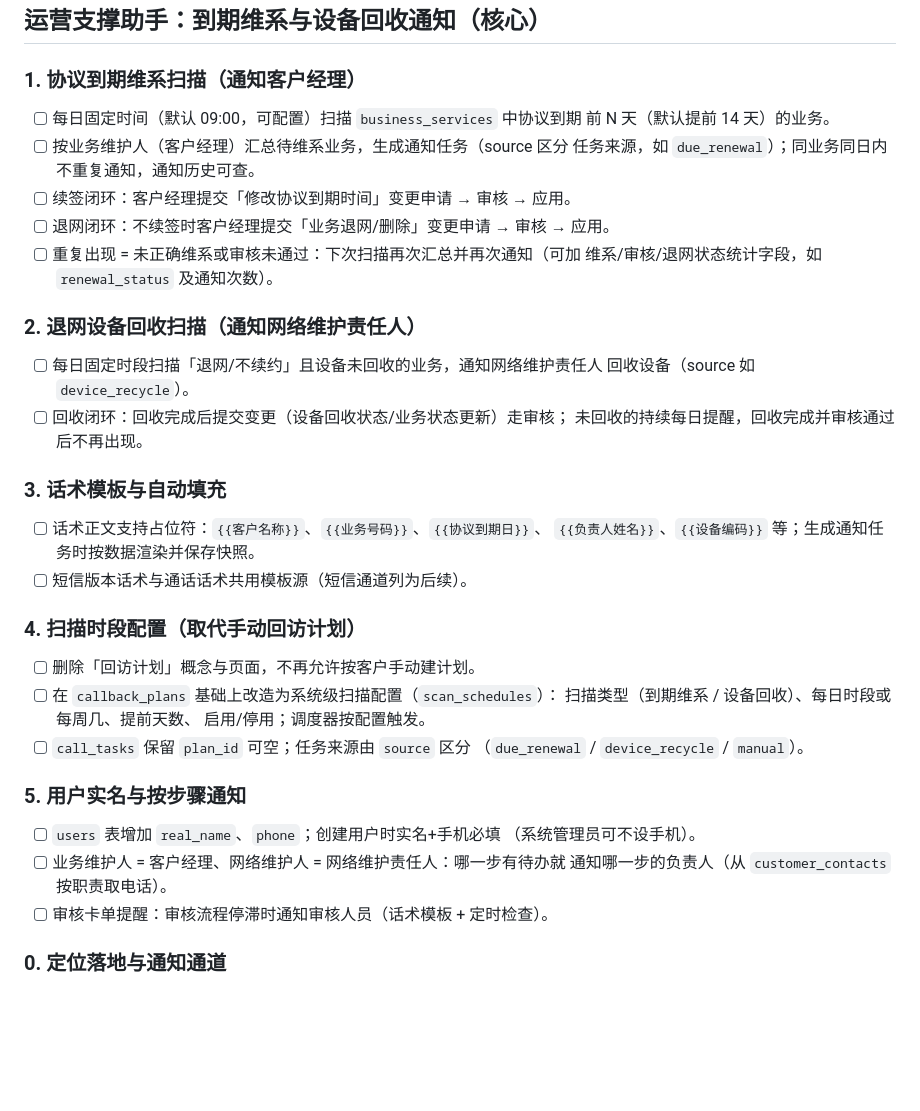
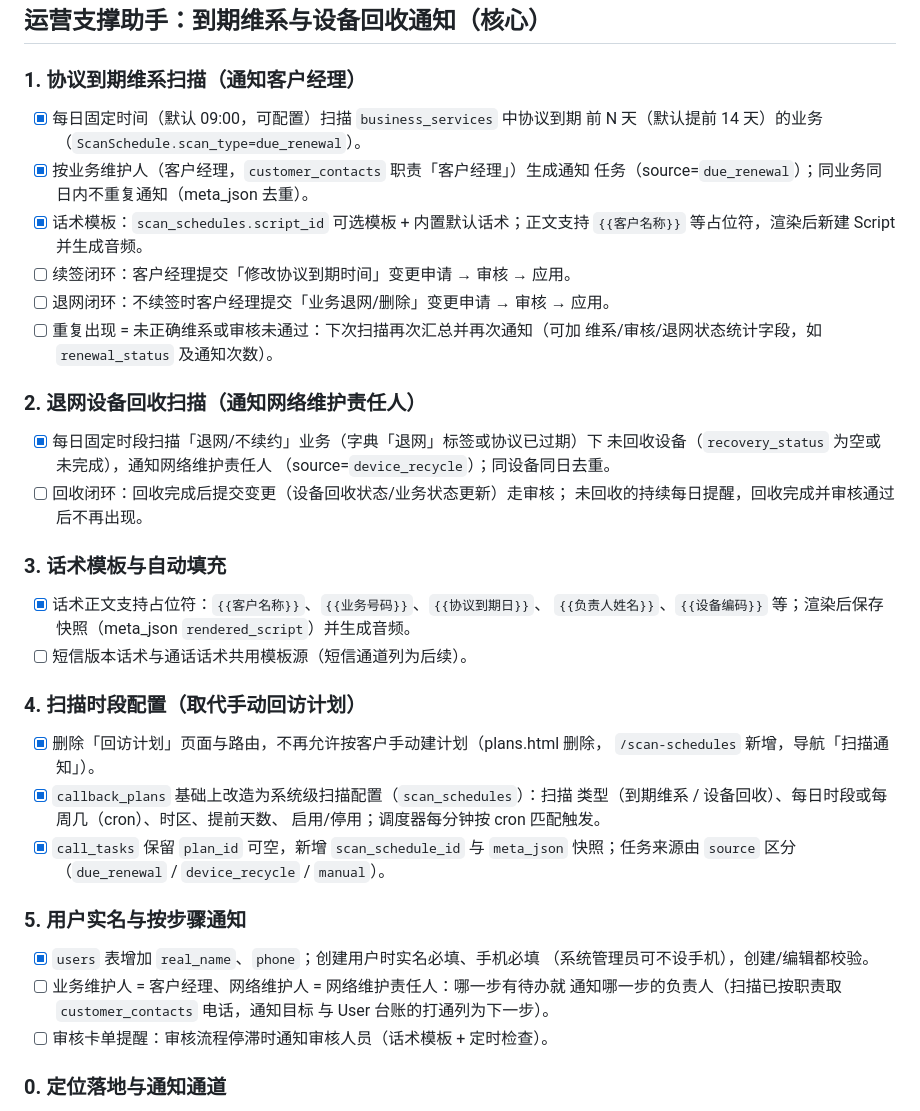
Before and after one commit to hyj0824/unicom-it-manager, a Markdown page: TODO.md, the part around the change. Rendered like a GitHub page; blank space fills up the shorter version.

Commit message:
docs: mark completed scan notification work in TODO

```diff
--- a/TODO.md
+++ b/TODO.md
@@ -66,10 +66,12 @@
 
 ### 1. 协议到期维系扫描（通知客户经理）
 
-- [ ] 每日固定时间（默认 09:00，可配置）扫描 `business_services` 中协议到期
-  前 N 天（默认提前 14 天）的业务。
-- [ ] 按业务维护人（客户经理）汇总待维系业务，生成通知任务（source 区分
-  任务来源，如 `due_renewal`）；同业务同日内不重复通知，通知历史可查。
+- [x] 每日固定时间（默认 09:00，可配置）扫描 `business_services` 中协议到期
+  前 N 天（默认提前 14 天）的业务（`ScanSchedule.scan_type=due_renewal`）。
+- [x] 按业务维护人（客户经理，`customer_contacts` 职责「客户经理」）生成通知
+  任务（source=`due_renewal`）；同业务同日内不重复通知（meta_json 去重）。
+- [x] 话术模板：`scan_schedules.script_id` 可选模板 + 内置默认话术；正文支持
+  `{{客户名称}}` 等占位符，渲染后新建 Script 并生成音频。
 - [ ] 续签闭环：客户经理提交「修改协议到期时间」变更申请 → 审核 → 应用。
 - [ ] 退网闭环：不续签时客户经理提交「业务退网/删除」变更申请 → 审核 → 应用。
 - [ ] 重复出现 = 未正确维系或审核未通过：下次扫描再次汇总并再次通知（可加
@@ -77,32 +79,36 @@
 
 ### 2. 退网设备回收扫描（通知网络维护责任人）
 
-- [ ] 每日固定时段扫描「退网/不续约」且设备未回收的业务，通知网络维护责任人
-  回收设备（source 如 `device_recycle`）。
+- [x] 每日固定时段扫描「退网/不续约」业务（字典「退网」标签或协议已过期）下
+  未回收设备（`recovery_status` 为空或未完成），通知网络维护责任人
+  （source=`device_recycle`）；同设备同日去重。
 - [ ] 回收闭环：回收完成后提交变更（设备回收状态/业务状态更新）走审核；
   未回收的持续每日提醒，回收完成并审核通过后不再出现。
 
 ### 3. 话术模板与自动填充
 
-- [ ] 话术正文支持占位符：`{{客户名称}}`、`{{业务号码}}`、`{{协议到期日}}`、
-  `{{负责人姓名}}`、`{{设备编码}}` 等；生成通知任务时按数据渲染并保存快照。
+- [x] 话术正文支持占位符：`{{客户名称}}`、`{{业务号码}}`、`{{协议到期日}}`、
+  `{{负责人姓名}}`、`{{设备编码}}` 等；渲染后保存快照（meta_json
+  `rendered_script`）并生成音频。
 - [ ] 短信版本话术与通话话术共用模板源（短信通道列为后续）。
 
 ### 4. 扫描时段配置（取代手动回访计划）
 
-- [ ] 删除「回访计划」概念与页面，不再允许按客户手动建计划。
-- [ ] 在 `callback_plans` 基础上改造为系统级扫描配置（`scan_schedules`）：
-  扫描类型（到期维系 / 设备回收）、每日时段或每周几、提前天数、
-  启用/停用；调度器按配置触发。
-- [ ] `call_tasks` 保留 `plan_id` 可空；任务来源由 `source` 区分
-  （`due_renewal` / `device_recycle` / `manual`）。
+- [x] 删除「回访计划」页面与路由，不再允许按客户手动建计划（plans.html 删除，
+  `/scan-schedules` 新增，导航「扫描通知」）。
+- [x] `callback_plans` 基础上改造为系统级扫描配置（`scan_schedules`）：扫描
+  类型（到期维系 / 设备回收）、每日时段或每周几（cron）、时区、提前天数、
+  启用/停用；调度器每分钟按 cron 匹配触发。
+- [x] `call_tasks` 保留 `plan_id` 可空，新增 `scan_schedule_id` 与 `meta_json`
+  快照；任务来源由 `source` 区分（`due_renewal` / `device_recycle` / `manual`）。
 
 ### 5. 用户实名与按步骤通知
 
-- [ ] `users` 表增加 `real_name`、`phone`；创建用户时实名+手机必填
-  （系统管理员可不设手机）。
+- [x] `users` 表增加 `real_name`、`phone`；创建用户时实名必填、手机必填
+  （系统管理员可不设手机），创建/编辑都校验。
 - [ ] 业务维护人 = 客户经理、网络维护人 = 网络维护责任人：哪一步有待办就
-  通知哪一步的负责人（从 `customer_contacts` 按职责取电话）。
+  通知哪一步的负责人（扫描已按职责取 `customer_contacts` 电话，通知目标
+  与 User 台账的打通列为下一步）。
 - [ ] 审核卡单提醒：审核流程停滞时通知审核人员（话术模板 + 定时检查）。
 
 ### 0. 定位落地与通知通道
```
